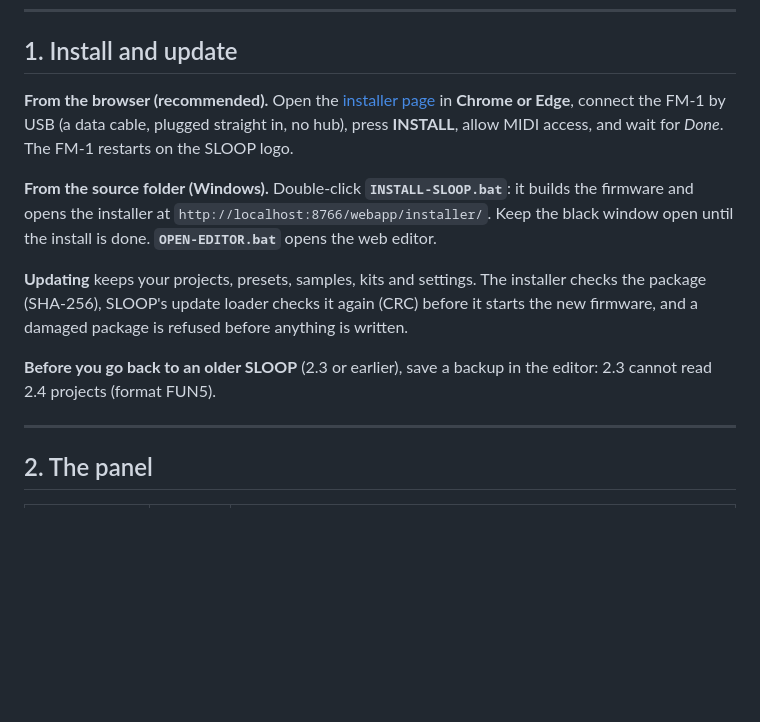
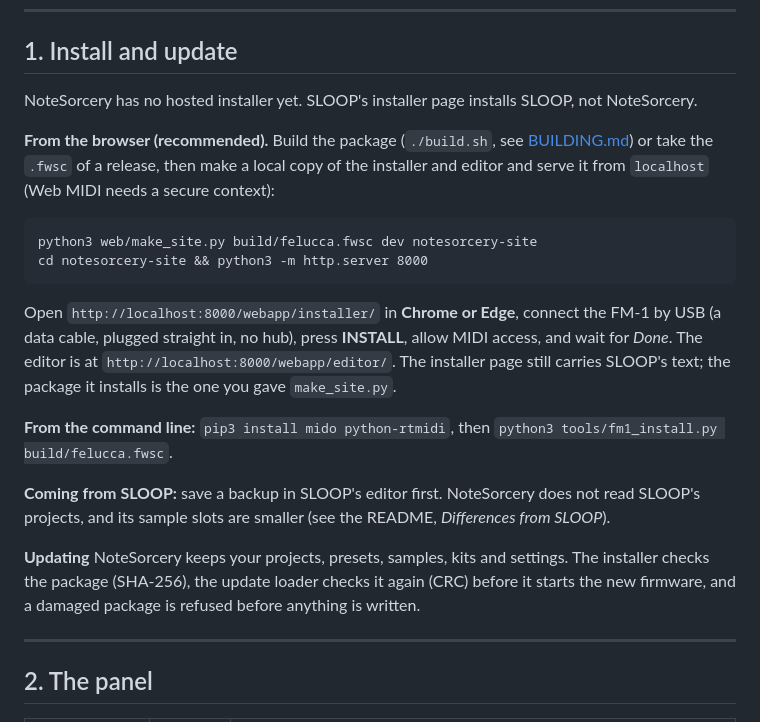
Before and after one commit to catacombius/NoteSorcery, a Markdown page: GUIDE.md, the part around the change. Drawn GitHub-style; blank space fills up the shorter version.

Commit message:
GUIDE: install NoteSorcery from a local installer, not SLOOP's hosted page
SLOOP's hosted installer installs SLOOP. Point to make_site.py on localhost
and to fm1_install.py, and say to back up SLOOP's projects first.

Co-Authored-By: Claude Opus 5.5 <noreply@anthropic.com>
Claude-Session: https://claude.ai/code/session_01CS6AWgTFwwyD7rQd9in2an

````diff
--- a/GUIDE.md
+++ b/GUIDE.md
@@ -63,13 +63,22 @@ The 11 black keys are F#3, G#3, A#3, C#4, D#4, F#4, G#4, A#4, C#5, D#5, F#5. The
 
 ## 1. Install and update
 
-**From the browser (recommended).** Open the [installer page](https://isod89.github.io/sloop-fm1/) in **Chrome or Edge**, connect the FM-1 by USB (a data cable, plugged straight in, no hub), press **INSTALL**, allow MIDI access, and wait for *Done*. The FM-1 restarts on the SLOOP logo.
+NoteSorcery has no hosted installer yet. SLOOP's installer page installs SLOOP, not NoteSorcery.
 
-**From the source folder (Windows).** Double-click **`INSTALL-SLOOP.bat`**: it builds the firmware and opens the installer at `http://localhost:8766/webapp/installer/`. Keep the black window open until the install is done. **`OPEN-EDITOR.bat`** opens the web editor.
+**From the browser (recommended).** Build the package (`./build.sh`, see [BUILDING.md](BUILDING.md)) or take the `.fwsc` of a release, then make a local copy of the installer and editor and serve it from `localhost` (Web MIDI needs a secure context):
 
-**Updating** keeps your projects, presets, samples, kits and settings. The installer checks the package (SHA-256), SLOOP's update loader checks it again (CRC) before it starts the new firmware, and a damaged package is refused before anything is written.
+```
+python3 web/make_site.py build/felucca.fwsc dev notesorcery-site
+cd notesorcery-site && python3 -m http.server 8000
+```
 
-**Before you go back to an older SLOOP** (2.3 or earlier), save a backup in the editor: 2.3 cannot read 2.4 projects (format FUN5).
+Open `http://localhost:8000/webapp/installer/` in **Chrome or Edge**, connect the FM-1 by USB (a data cable, plugged straight in, no hub), press **INSTALL**, allow MIDI access, and wait for *Done*. The editor is at `http://localhost:8000/webapp/editor/`. The installer page still carries SLOOP's text; the package it installs is the one you gave `make_site.py`.
+
+**From the command line:** `pip3 install mido python-rtmidi`, then `python3 tools/fm1_install.py build/felucca.fwsc`.
+
+**Coming from SLOOP:** save a backup in SLOOP's editor first. NoteSorcery does not read SLOOP's projects, and its sample slots are smaller (see the README, *Differences from SLOOP*).
+
+**Updating** NoteSorcery keeps your projects, presets, samples, kits and settings. The installer checks the package (SHA-256), the update loader checks it again (CRC) before it starts the new firmware, and a damaged package is refused before anything is written.
 
 ---
 
````
